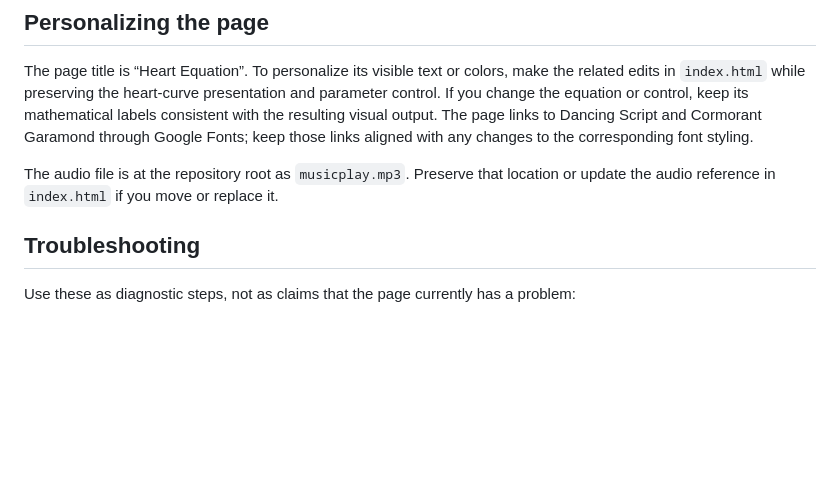
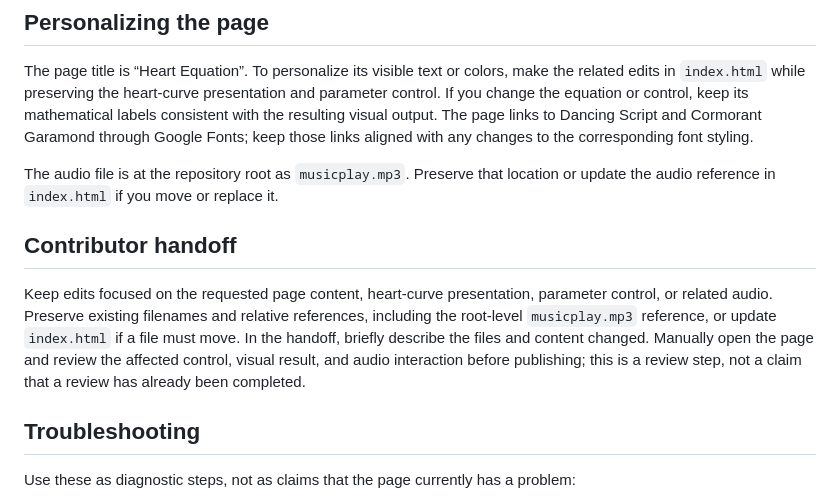
Before and after one commit to ayush143-maker/Heart-Equation-, a Markdown page: README.md, the part around the change. GitHub-like rendering; blank space fills up the shorter version.

Commit message:
docs(readme): documentation pass 18

```diff
--- a/README.md
+++ b/README.md
@@ -17,6 +17,10 @@ Then visit http://localhost:8000. No deployment configuration is documented; ser
 The page title is “Heart Equation”. To personalize its visible text or colors, make the related edits in `index.html` while preserving the heart-curve presentation and parameter control. If you change the equation or control, keep its mathematical labels consistent with the resulting visual output. The page links to Dancing Script and Cormorant Garamond through Google Fonts; keep those links aligned with any changes to the corresponding font styling.
 
 The audio file is at the repository root as `musicplay.mp3`. Preserve that location or update the audio reference in `index.html` if you move or replace it.
+
+## Contributor handoff
+
+Keep edits focused on the requested page content, heart-curve presentation, parameter control, or related audio. Preserve existing filenames and relative references, including the root-level `musicplay.mp3` reference, or update `index.html` if a file must move. In the handoff, briefly describe the files and content changed. Manually open the page and review the affected control, visual result, and audio interaction before publishing; this is a review step, not a claim that a review has already been completed.
 
 ## Troubleshooting
 
```
